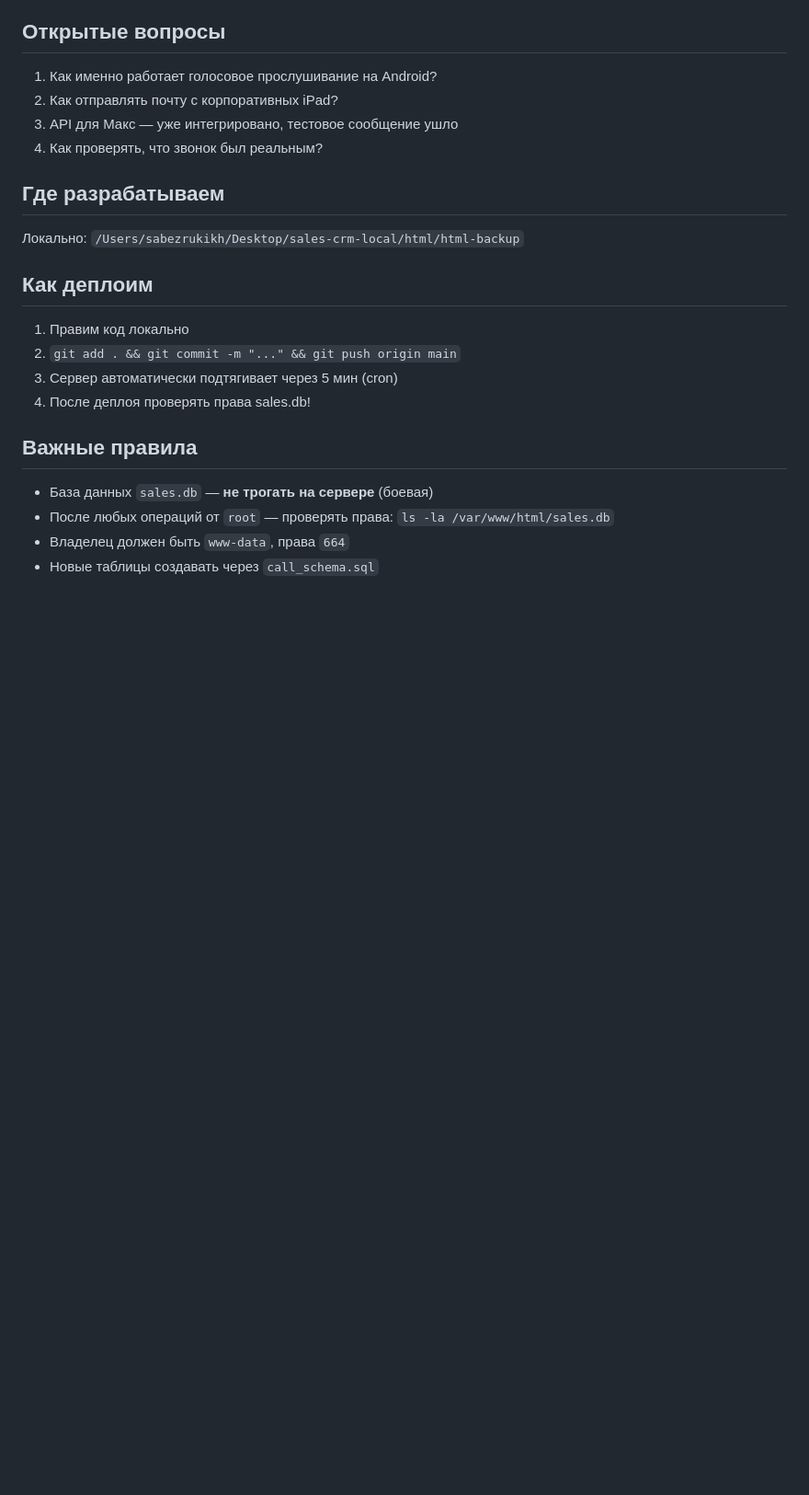
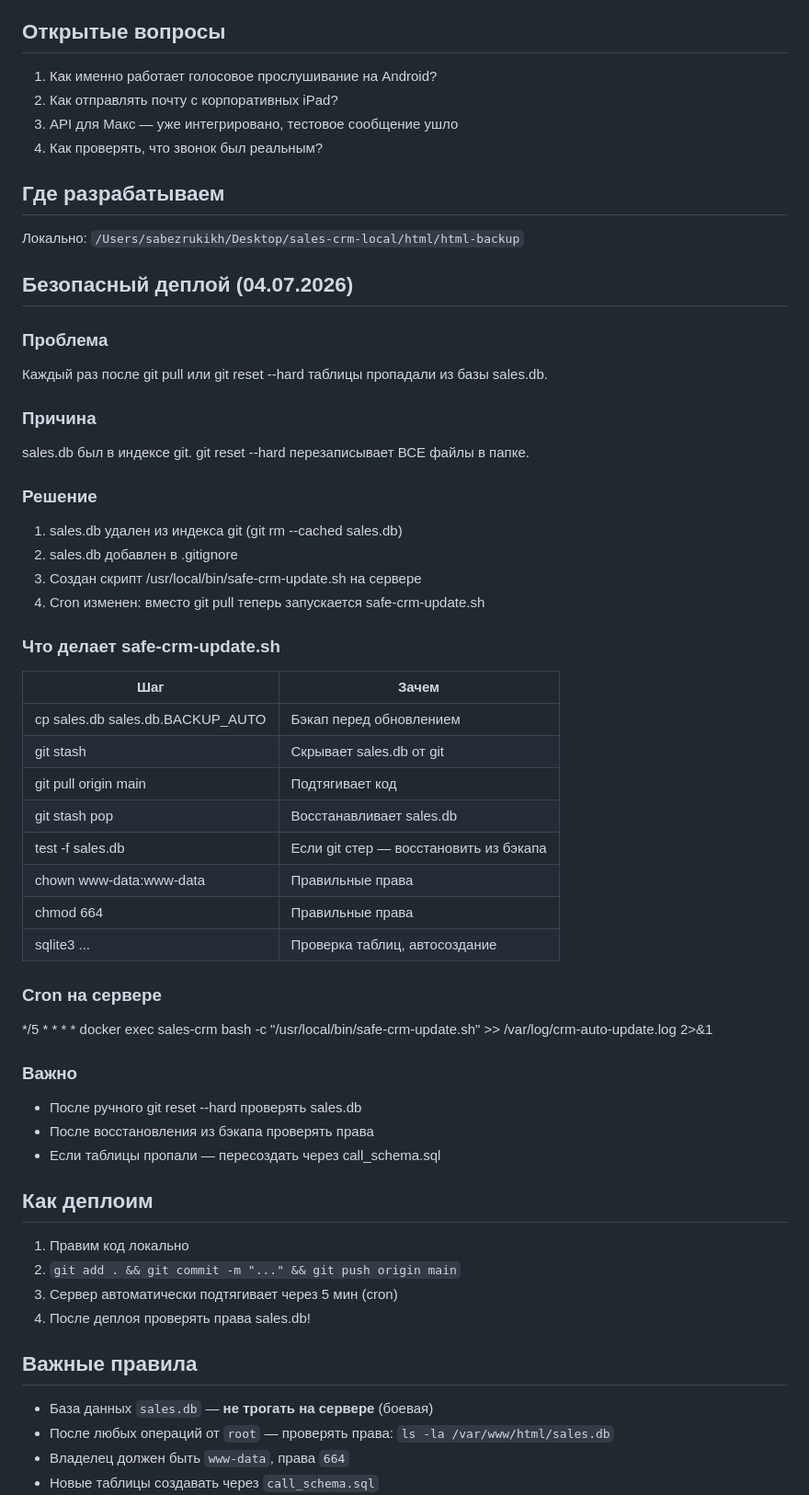
Before and after one commit to sab9124694321/sales-crm, a Markdown page: CONTEXT.md, the part around the change. Shown at 92% size. Rendered like a GitHub page; blank space fills up the shorter version.

Commit message:
docs: добавлена секция о безопасном деплое

```diff
--- a/CONTEXT.md
+++ b/CONTEXT.md
@@ -157,6 +157,40 @@ CRM-система для отдела продаж эквайринга Сбе
 ## Где разрабатываем
 Локально: `/Users/sabezrukikh/Desktop/sales-crm-local/html/html-backup`
 
+## Безопасный деплой (04.07.2026)
+
+### Проблема
+Каждый раз после git pull или git reset --hard таблицы пропадали из базы sales.db.
+
+### Причина
+sales.db был в индексе git. git reset --hard перезаписывает ВСЕ файлы в папке.
+
+### Решение
+1. sales.db удален из индекса git (git rm --cached sales.db)
+2. sales.db добавлен в .gitignore
+3. Создан скрипт /usr/local/bin/safe-crm-update.sh на сервере
+4. Cron изменен: вместо git pull теперь запускается safe-crm-update.sh
+
+### Что делает safe-crm-update.sh
+| Шаг | Зачем |
+|-----|-------|
+| cp sales.db sales.db.BACKUP_AUTO | Бэкап перед обновлением |
+| git stash | Скрывает sales.db от git |
+| git pull origin main | Подтягивает код |
+| git stash pop | Восстанавливает sales.db |
+| test -f sales.db | Если git стер — восстановить из бэкапа |
+| chown www-data:www-data | Правильные права |
+| chmod 664 | Правильные права |
+| sqlite3 ... | Проверка таблиц, автосоздание |
+
+### Cron на сервере
+*/5 * * * * docker exec sales-crm bash -c "/usr/local/bin/safe-crm-update.sh" >> /var/log/crm-auto-update.log 2>&1
+
+### Важно
+- После ручного git reset --hard проверять sales.db
+- После восстановления из бэкапа проверять права
+- Если таблицы пропали — пересоздать через call_schema.sql
+
 ## Как деплоим
 1. Правим код локально
 2. `git add . && git commit -m "..." && git push origin main`
```
